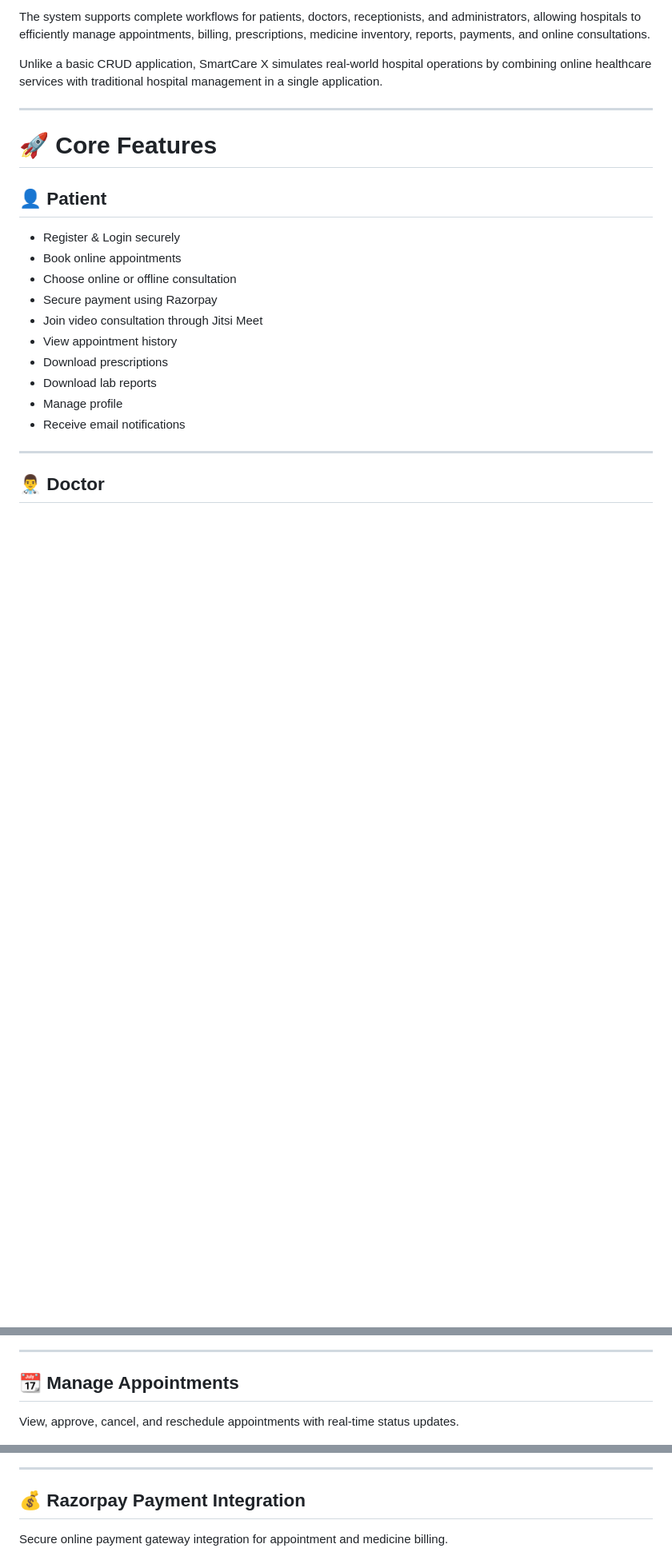
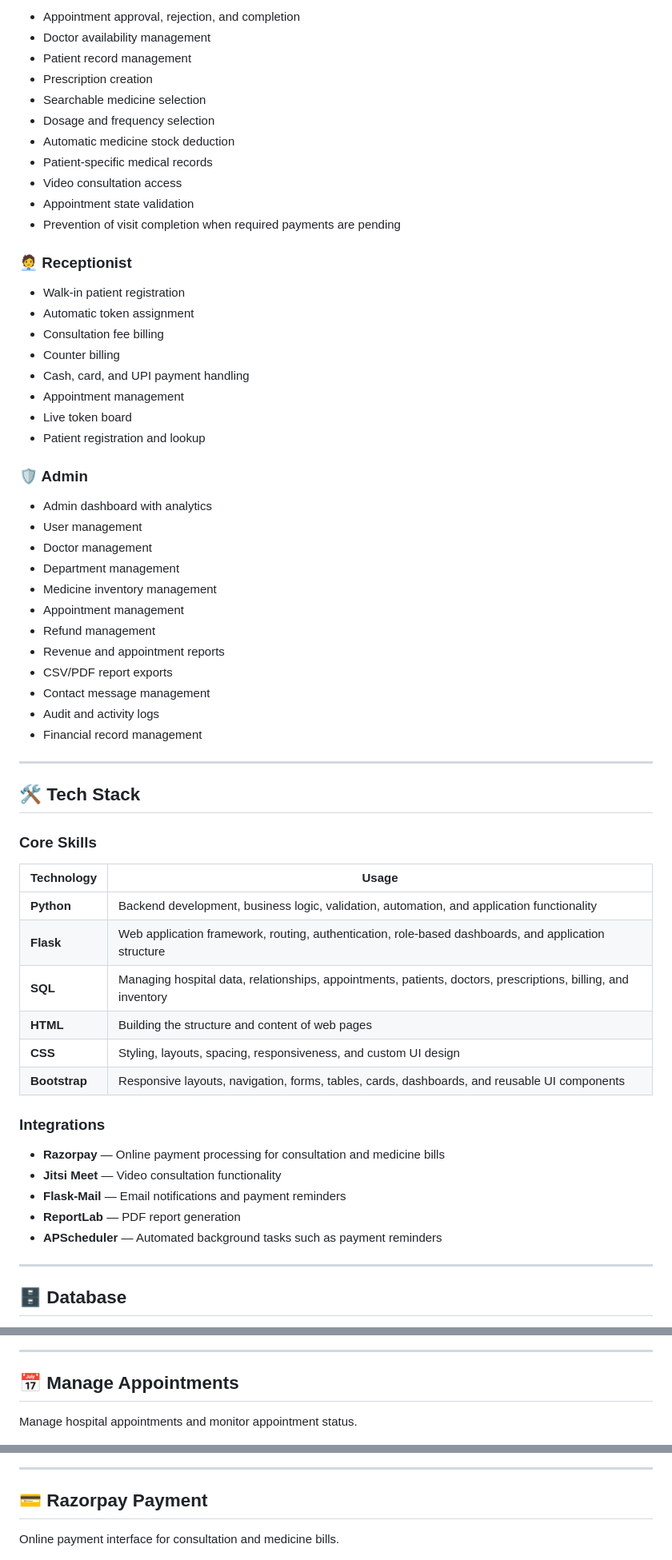
Before and after one commit to Awes313/smartcare-x, a Markdown page: README.md, 3 parts joined by grey strips. Shown at 80% size. Drawn GitHub-style; blank space fills up the shorter version.

```diff
--- a/README.md
+++ b/README.md
@@ -60,26 +85,66 @@ SmartCare X is a full-stack Hospital Management System designed to simplify heal
 
-The system supports complete workflows for patients, doctors, receptionists, and administrators, allowing hospitals to efficiently manage appointments, billing, prescriptions, medicine inventory, reports, payments, and online consultations.
+- Appointment approval, rejection, and completion
+- Doctor availability management
+- Patient record management
+- Prescription creation
+- Searchable medicine selection
+- Dosage and frequency selection
+- Automatic medicine stock deduction
+- Patient-specific medical records
+- Video consultation access
+- Appointment state validation
+- Prevention of visit completion when required payments are pending
 
-Unlike a basic CRUD application, SmartCare X simulates real-world hospital operations by combining online healthcare services with traditional hospital management in a single application.
+### 🧑‍💼 Receptionist
+
+- Walk-in patient registration
+- Automatic token assignment
+- Consultation fee billing
+- Counter billing
+- Cash, card, and UPI payment handling
+- Appointment management
+- Live token board
+- Patient registration and lookup
+
+### 🛡️ Admin
+
+- Admin dashboard with analytics
+- User management
+- Doctor management
+- Department management
+- Medicine inventory management
+- Appointment management
+- Refund management
+- Revenue and appointment reports
+- CSV/PDF report exports
+- Contact message management
+- Audit and activity logs
+- Financial record management
 
 ---
 
-# 🚀 Core Features
+## 🛠️ Tech Stack
 
-## 👤 Patient
+### Core Skills
 
-- Register & Login securely
-- Book online appointments
-- Choose online or offline consultation
-- Secure payment using Razorpay
-- Join video consultation through Jitsi Meet
-- View appointment history
-- Download prescriptions
-- Download lab reports
-- Manage profile
-- Receive email notifications
+| Technology | Usage |
+|---|---|
+| **Python** | Backend development, business logic, validation, automation, and application functionality |
+| **Flask** | Web application framework, routing, authentication, role-based dashboards, and application structure |
+| **SQL** | Managing hospital data, relationships, appointments, patients, doctors, prescriptions, billing, and inventory |
+| **HTML** | Building the structure and content of web pages |
+| **CSS** | Styling, layouts, spacing, responsiveness, and custom UI design |
+| **Bootstrap** | Responsive layouts, navigation, forms, tables, cards, dashboards, and reusable UI components |
+
+### Integrations
+
+- **Razorpay** — Online payment processing for consultation and medicine bills
+- **Jitsi Meet** — Video consultation functionality
+- **Flask-Mail** — Email notifications and payment reminders
+- **ReportLab** — PDF report generation
+- **APScheduler** — Automated background tasks such as payment reminders
 
 ---
 
-## 👨‍⚕️ Doctor
+## 🗄️ Database
 
@@ -500,8 +457,9 @@ Manage consultation fees, medicine bills, and payment records efficiently.
 
 ---
 
-## 📆 Manage Appointments
-View, approve, cancel, and reschedule appointments with real-time status updates.
+## 📅 Manage Appointments
+
+Manage hospital appointments and monitor appointment status.
 
 <p align="center">
 <img src="screenshots/manage-appointments.png" width="900">
@@ -509,8 +467,9 @@ View, approve, cancel, and reschedule appointments with real-time status updates
 
 ---
 
-## 💰 Razorpay Payment Integration
-Secure online payment gateway integration for appointment and medicine billing.
+## 💳 Razorpay Payment
+
+Online payment interface for consultation and medicine bills.
 
 <p align="center">
 <img src="screenshots/razorpay-payment.png" width="900">
```
Also changed, not shown: other parts of README.md (+215 -386 lines).
